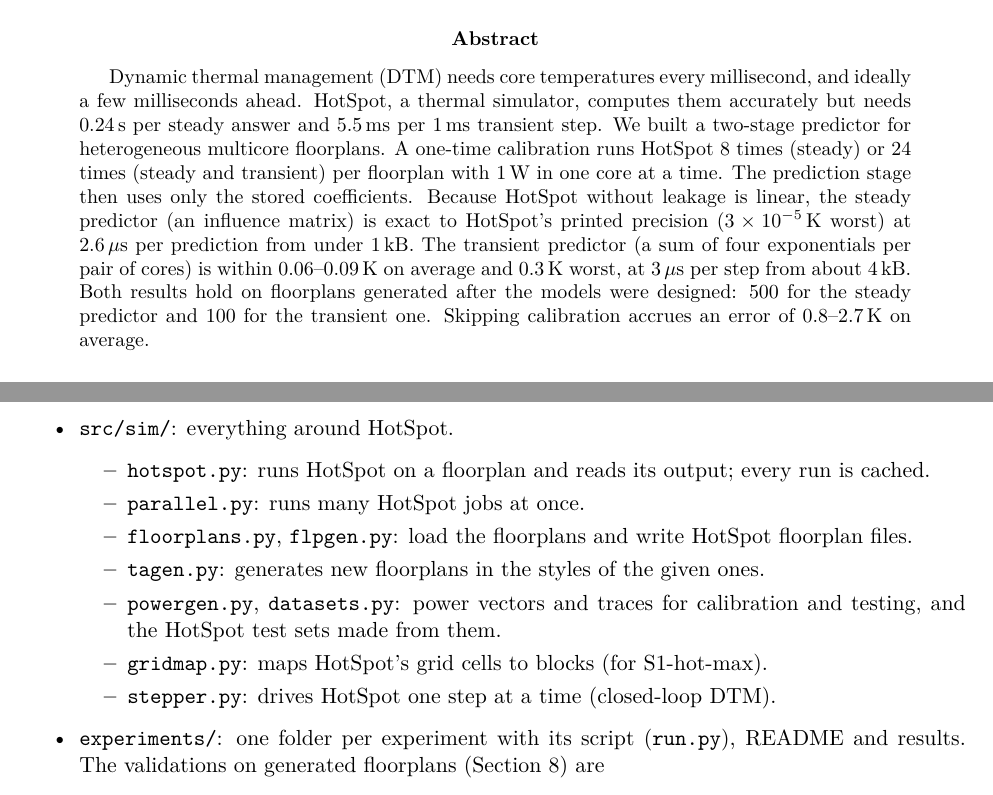
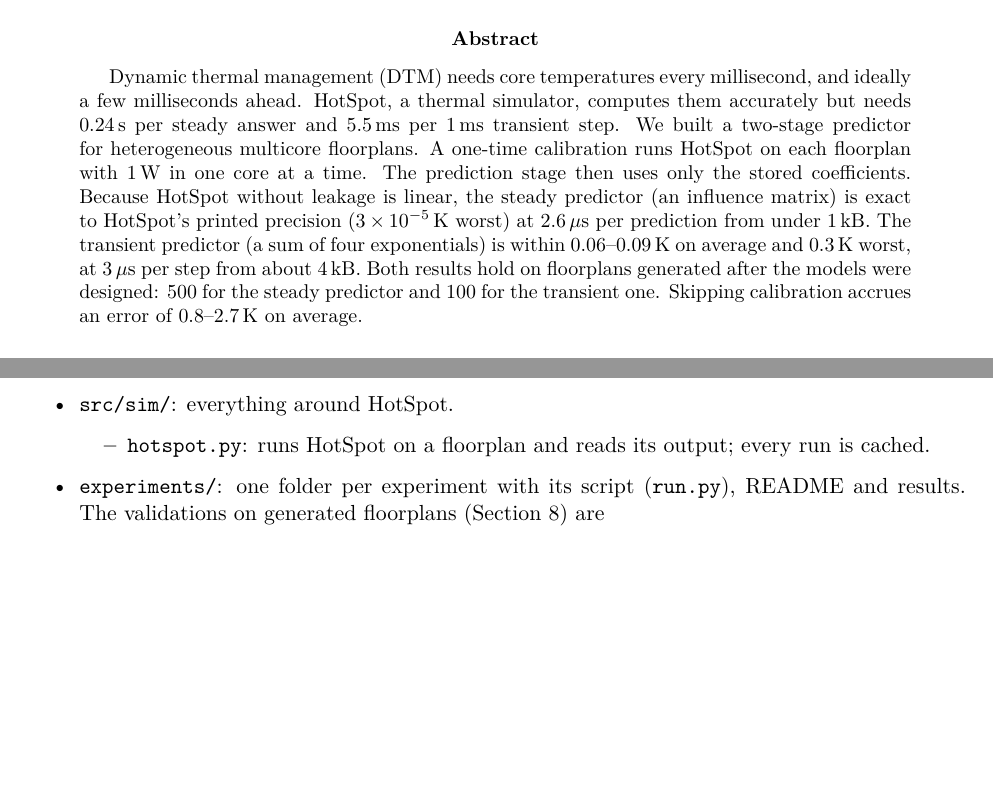
Before and after one commit to ethnn-b/lightweight-thermal-predictor, a LaTeX paper (reports/stage4.tex): two parts of pages 1 and 10 of 11, joined at a grey line, cut so that both start at the same text, the shorter picture padded with empty space. Compiled offline with pdfLaTeX.

Commit message:
Stage 4 report: trim details from abstract, results and tool sections
Co-Authored-By: Claude Opus 5.5 <noreply@anthropic.com>

```diff
--- a/reports/stage4.tex
+++ b/reports/stage4.tex
@@ -35,12 +35,11 @@ Ethan Bobby Kurien \quad Kaivalya Mase\\[6pt]
 Dynamic thermal management (DTM) needs core temperatures every millisecond, and ideally a few
 milliseconds ahead. HotSpot, a thermal simulator, computes them accurately but needs 0.24\,s per steady
 answer and 5.5\,ms per 1\,ms transient step. We built a two-stage predictor for heterogeneous
-multicore floorplans. A one-time calibration runs HotSpot 8 times (steady) or 24 times (steady and
-transient) per floorplan with 1\,W in one core at a time. The prediction stage then uses only the
-stored coefficients. Because HotSpot without leakage is linear, the steady predictor (an influence
+multicore floorplans. A one-time calibration runs HotSpot on each floorplan with 1\,W in one core at a time. The
+prediction stage then uses only the stored coefficients. Because HotSpot without leakage is linear, the steady predictor (an influence
 matrix) is exact to HotSpot's printed precision ($3\times10^{-5}$\,K worst) at 2.6\us\ per
-prediction from under 1\,kB. The transient predictor (a sum of four exponentials per pair of
-cores) is within 0.06--0.09\,K on average and 0.3\,K worst, at 3\us\ per step from about 4\,kB.
+prediction from under 1\,kB. The transient predictor (a sum of four exponentials) is within
+0.06--0.09\,K on average and 0.3\,K worst, at 3\us\ per step from about 4\,kB.
 Both results hold on floorplans generated after the models were designed: 500 for the steady
 predictor and 100 for the transient one. Skipping calibration accrues an error of 0.8--2.7\,K on
 average.
@@ -451,14 +443,6 @@ the repository's \texttt{README.md}, under ``Try the predictor yourself''.
         \begin{itemize}
           \item \texttt{hotspot.py}: runs HotSpot on a floorplan and reads its output; every run
                 is cached.
-          \item \texttt{parallel.py}: runs many HotSpot jobs at once.
-          \item \texttt{floorplans.py}, \texttt{flpgen.py}: load the floorplans and write HotSpot
-                floorplan files.
-          \item \texttt{tagen.py}: generates new floorplans in the styles of the given ones.
-          \item \texttt{powergen.py}, \texttt{datasets.py}: power vectors and traces for
-                calibration and testing, and the HotSpot test sets made from them.
-          \item \texttt{gridmap.py}: maps HotSpot's grid cells to blocks (for S1-hot-max).
-          \item \texttt{stepper.py}: drives HotSpot one step at a time (closed-loop DTM).
         \end{itemize}
   \item \texttt{experiments/}: one folder per experiment with its script (\texttt{run.py}), README
         and results. The validations on generated floorplans (Section~\ref{sec:gen}) are
```
Also changed, not shown: reports/stage4.pdf, reports/stage4.tex (21 more changed lines).
